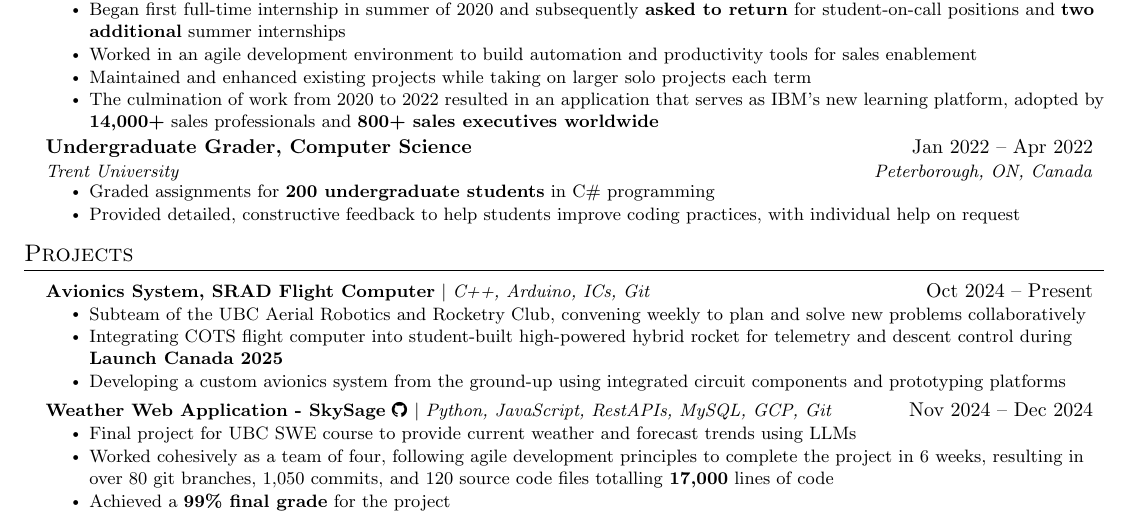
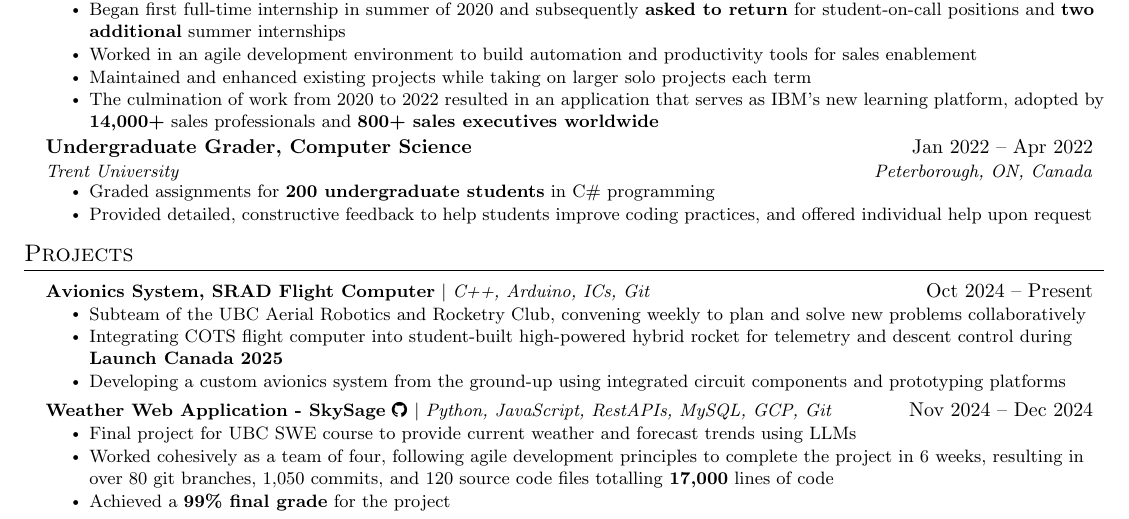
Before and after one commit to rileyeaton-ubc/rileyeaton-resume, a LaTeX CV (Riley_Eaton_resume.tex): part of page 1 of 2, cut so that both start at the same text. Compiled offline with pdfLaTeX.

Commit message:
edit wording of grader role description

```diff
--- a/Riley_Eaton_resume.tex
+++ b/Riley_Eaton_resume.tex
@@ -173,7 +173,7 @@
       {Trent University}{Peterborough, ON, Canada}
       \resumeItemListStart
         \resumeItem{Graded assignments for \textbf{200 undergraduate students} in C\# programming}
-        \resumeItem{Provided detailed, constructive feedback to help students improve coding practices, with individual help on request}
+        \resumeItem{Provided detailed, constructive feedback to help students improve coding practices, and offered individual help upon request}
       \resumeItemListEnd
   \resumeSubHeadingListEnd
 
```
Also changed, not shown: Riley_Eaton_resume.pdf.
